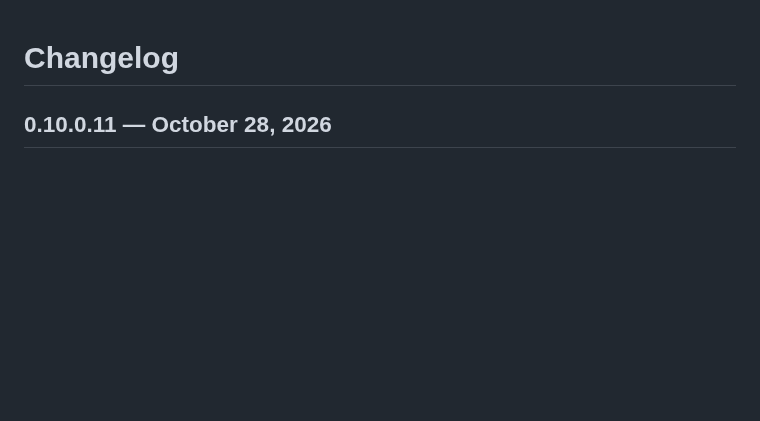
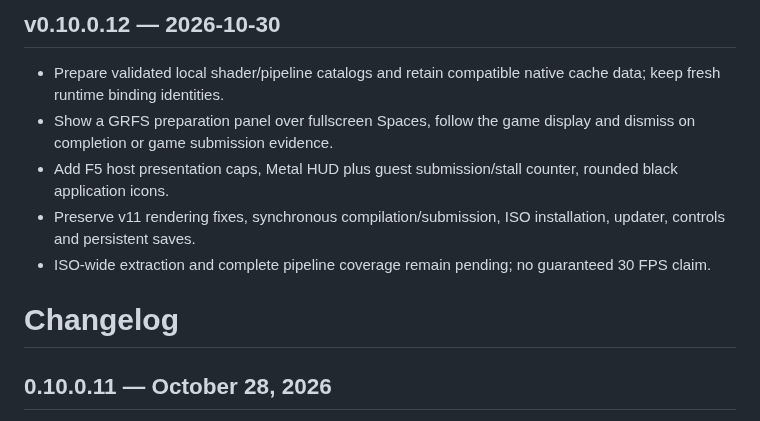
Before and after one commit to alex-stampede/GRFS-Recomp, a Markdown page: CHANGELOG.md, the part around the change. GitHub-like rendering; blank space fills up the shorter version.

```diff
--- a/CHANGELOG.md
+++ b/CHANGELOG.md
@@ -1,3 +1,11 @@
+## v0.10.0.12 — 2026-10-30
+
+- Prepare validated local shader/pipeline catalogs and retain compatible native cache data; keep fresh runtime binding identities.
+- Show a GRFS preparation panel over fullscreen Spaces, follow the game display and dismiss on completion or game submission evidence.
+- Add F5 host presentation caps, Metal HUD plus guest submission/stall counter, rounded black application icons.
+- Preserve v11 rendering fixes, synchronous compilation/submission, ISO installation, updater, controls and persistent saves.
+- ISO-wide extraction and complete pipeline coverage remain pending; no guaranteed 30 FPS claim.
+
 # Changelog
 
 ## 0.10.0.11 — October 28, 2026
```
Also changed, not shown: README.md (+8 -0 lines), launcher/Resources/DockIcon.png, 13 other files.
